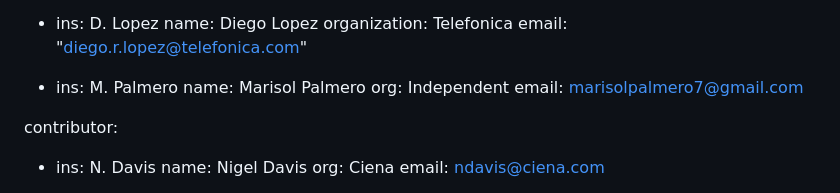
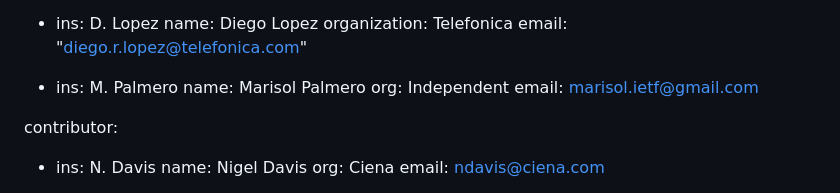
Before and after one commit to marisolpalmero/draft-ietf-davis-generalized-capability-principles, a Markdown page: draft-davis-ivy-generalized-capability-principles-latest.md, the part around the change. Drawn GitHub-style.

Commit message:
modifying email address

```diff
--- a/draft-davis-ivy-generalized-capability-principles-latest.md
+++ b/draft-davis-ivy-generalized-capability-principles-latest.md
@@ -50,7 +50,7 @@ author:
     ins: M. Palmero
     name: Marisol Palmero
     org: Independent
-    email: marisolpalmero7@gmail.com
+    email: marisol.ietf@gmail.com
 
 
 contributor:
```
